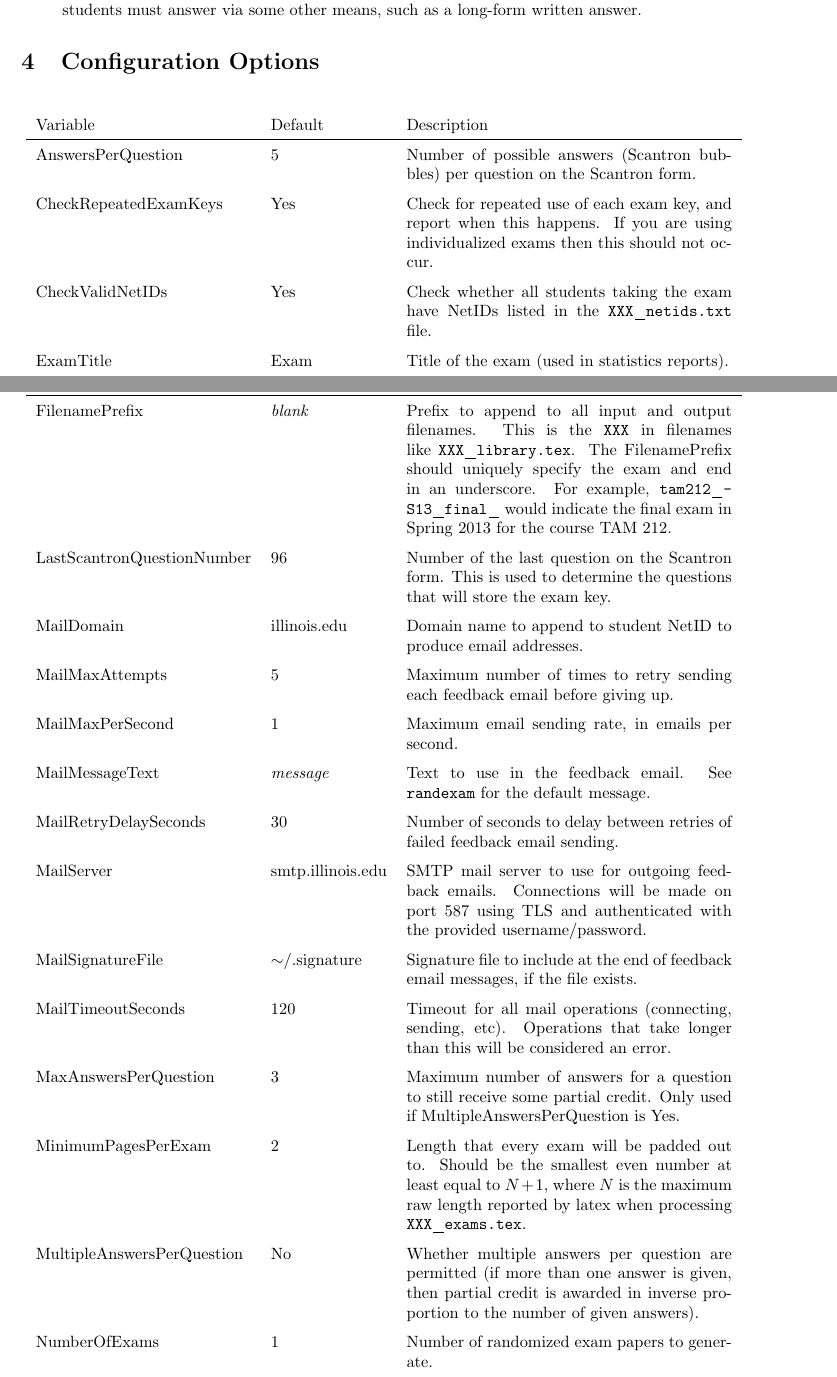
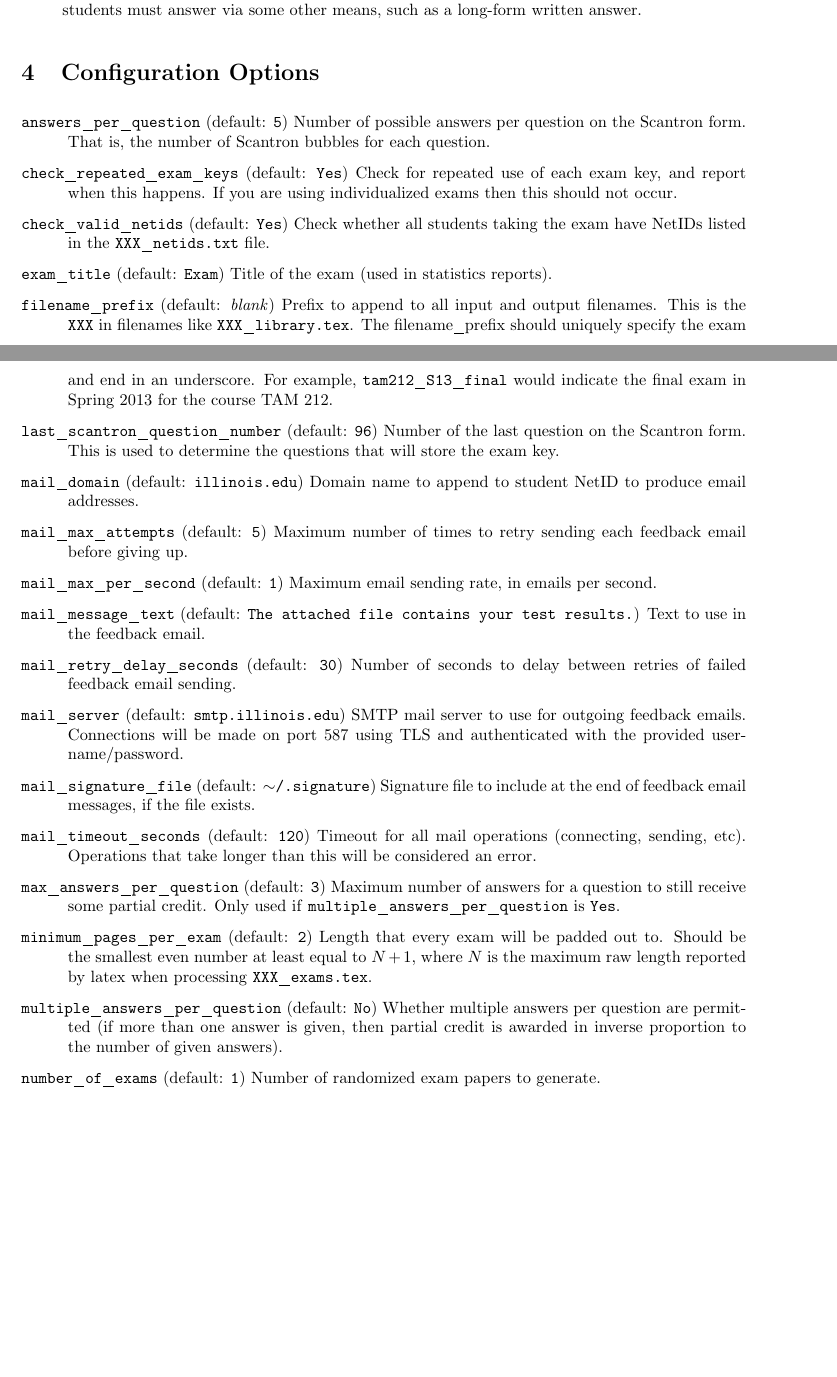
Before and after one commit to mwest1066/randexam, a LaTeX problem sheet (randexam-user-manual.tex): two parts of pages 2 and 3 of 7, joined at a grey line, cut so that both start at the same text, the shorter picture padded with empty space. Compiled offline with pdfLaTeX.

Commit message:
config file processing working

```diff
--- a/randexam-user-manual.tex
+++ b/randexam-user-manual.tex
@@ -6,6 +6,9 @@
 \usepackage{dirtree}
 \usepackage{longtable}
 \usepackage{hyperref}
+
+\setlength{\parindent}{0pt}
+\setlength{\parskip}{0.7em}
 
 \begin{document}
 
@@ -103,70 +106,3 @@ random, and the order of the answers is also randomized.
 
 \section{Configuration Options}
 
-{\renewcommand{\arraystretch}{1.5}
-\begin{longtable}[c]{llp{7cm}}
-  Variable & Default & Description \\
-  \hline
-  \endhead
-  AnswersPerQuestion & 5
-  & Number of possible answers (Scantron bubbles) per question on
-  the Scantron form. \\
-  CheckRepeatedExamKeys & Yes
-  & Check for repeated use of each exam key, and report when this
-  happens. If you are using individualized exams then this should
-  not occur. \\
-  CheckValidNetIDs & Yes
-  & Check whether all students taking the exam have NetIDs listed
-  in the \texttt{XXX_netids.txt} file. \\
-  ExamTitle & Exam
-  & Title of the exam (used in statistics reports). \\
-  FilenamePrefix & \emph{blank}
-  & Prefix to append to all input and output filenames. This is
-  the \texttt{XXX} in filenames like \texttt{XXX_library.tex}.
-  The FilenamePrefix should uniquely specify the exam and end in
-  an underscore. For example, \texttt{tam212_S13_final_} would
-  indicate the final exam in Spring 2013 for the course TAM
-  212. \\
-  LastScantronQuestionNumber & 96
-  & Number of the last question on the Scantron form. This is
-  used to determine the questions that will store the exam key. \\
-  MailDomain & illinois.edu
-  & Domain name to append to student NetID to produce email
-  addresses. \\
-  MailMaxAttempts & 5
-  & Maximum number of times to retry sending each feedback email
-  before giving up. \\
-  MailMaxPerSecond & 1
-  & Maximum email sending rate, in emails per second. \\
-  MailMessageText & \emph{message}
-  & Text to use in the feedback email. See \texttt{randexam} for
-  the default message. \\
-  MailRetryDelaySeconds & 30
-  & Number of seconds to delay between retries of failed feedback
-  email sending. \\
-  MailServer & smtp.illinois.edu
-  & SMTP mail server to use for outgoing feedback emails.
-  Connections will be made on port 587 using TLS and authenticated
-  with the provided username/password. \\
-  MailSignatureFile & $\sim$/.signature
-  & Signature file to include at the end of feedback email messages,
-  if the file exists. \\
-  MailTimeoutSeconds & 120
-  & Timeout for all mail operations (connecting, sending, etc).
-  Operations that take longer than this will be considered an
-  error. \\
-  MaxAnswersPerQuestion & 3
-  & Maximum number of answers for a question to still receive some
-  partial credit. Only used if MultipleAnswersPerQuestion is Yes. \\
-  MinimumPagesPerExam & 2
-  & Length that every exam will be padded out to. Should be the
-  smallest even number at least equal to $N + 1$, where $N$ is the
-  maximum raw length reported by latex when processing
-  \texttt{XXX_exams.tex}. \\
-  MultipleAnswersPerQuestion & No
-  & Whether multiple answers per question are permitted (if more than
-  one answer is given, then partial credit is awarded in inverse
-  proportion to the number of given answers). \\
-  NumberOfExams & 1
-  & Number of randomized exam papers to generate. \\
-  OnePagePerQuestion & No
@@ -187,2 +109,75 @@ random, and the order of the answers is also randomized.
-\end{longtable}
-}
+\hangindent=1cm \texttt{answers_per_question} (default: \texttt{5})
+Number of possible answers per question on the Scantron form. That is,
+the number of Scantron bubbles for each question.
+
+\hangindent=1cm \texttt{check_repeated_exam_keys} (default:
+\texttt{Yes}) Check for repeated use of each exam key, and report when
+this happens. If you are using individualized exams then this should
+not occur.
+
+\hangindent=1cm \texttt{check_valid_netids} (default: \texttt{Yes})
+Check whether all students taking the exam have NetIDs listed in the
+\texttt{XXX_netids.txt} file.
+
+\hangindent=1cm \texttt{exam_title} (default: \texttt{Exam}) Title of
+the exam (used in statistics reports).
+
+\hangindent=1cm \texttt{filename_prefix} (default: \emph{blank})
+Prefix to append to all input and output filenames. This is the
+\texttt{XXX} in filenames like \texttt{XXX_library.tex}.  The
+filename_prefix should uniquely specify the exam and end in an
+underscore. For example, \texttt{tam212_S13_final} would indicate the
+final exam in Spring 2013 for the course TAM 212.
+
+\hangindent=1cm \texttt{last_scantron_question_number} (default:
+\texttt{96}) Number of the last question on the Scantron form. This is
+used to determine the questions that will store the exam key.
+
+\hangindent=1cm \texttt{mail_domain} (default: \texttt{illinois.edu})
+Domain name to append to student NetID to produce email addresses.
+
+\hangindent=1cm \texttt{mail_max_attempts} (default: \texttt{5})
+Maximum number of times to retry sending each feedback email before
+giving up.
+
+\hangindent=1cm \texttt{mail_max_per_second} (default: \texttt{1})
+Maximum email sending rate, in emails per second.
+
+\hangindent=1cm \texttt{mail_message_text} (default: \texttt{The
+  attached file contains your test results.}) Text to use in the
+feedback email.
+
+\hangindent=1cm \texttt{mail_retry_delay_seconds} (default:
+\texttt{30}) Number of seconds to delay between retries of failed
+feedback email sending.
+
+\hangindent=1cm \texttt{mail_server} (default:
+\texttt{smtp.illinois.edu}) SMTP mail server to use for outgoing
+feedback emails.  Connections will be made on port 587 using TLS and
+authenticated with the provided username/password.
+
+\hangindent=1cm \texttt{mail_signature_file} (default:
+\texttt{$\sim$/.signature}) Signature file to include at the end of
+feedback email messages, if the file exists.
+
+\hangindent=1cm \texttt{mail_timeout_seconds} (default: \texttt{120})
+Timeout for all mail operations (connecting, sending, etc).
+Operations that take longer than this will be considered an error.
+
+\hangindent=1cm \texttt{max_answers_per_question} (default:
+\texttt{3}) Maximum number of answers for a question to still receive
+some partial credit. Only used if
+\texttt{multiple_answers_per_question} is \texttt{Yes}.
+
+\hangindent=1cm \texttt{minimum_pages_per_exam} (default: \texttt{2})
+Length that every exam will be padded out to. Should be the smallest
+even number at least equal to $N + 1$, where $N$ is the maximum raw
+length reported by latex when processing \texttt{XXX_exams.tex}.
+
+\hangindent=1cm \texttt{multiple_answers_per_question} (default:
+\texttt{No}) Whether multiple answers per question are permitted (if
+more than one answer is given, then partial credit is awarded in
+inverse proportion to the number of given answers).
+
+\hangindent=1cm \texttt{number_of_exams} (default: \texttt{1}) Number
+of randomized exam papers to generate.
```
Also changed, not shown: course_sem_exam1_library.tex (renamed from library.tex), course_sem_exam1_netids.txt (renamed from netids.txt), course_sem_exam1_scantron.dat (renamed from scantron.dat), randexam-user-manual.tex (51 more changed lines), 2 other files.
